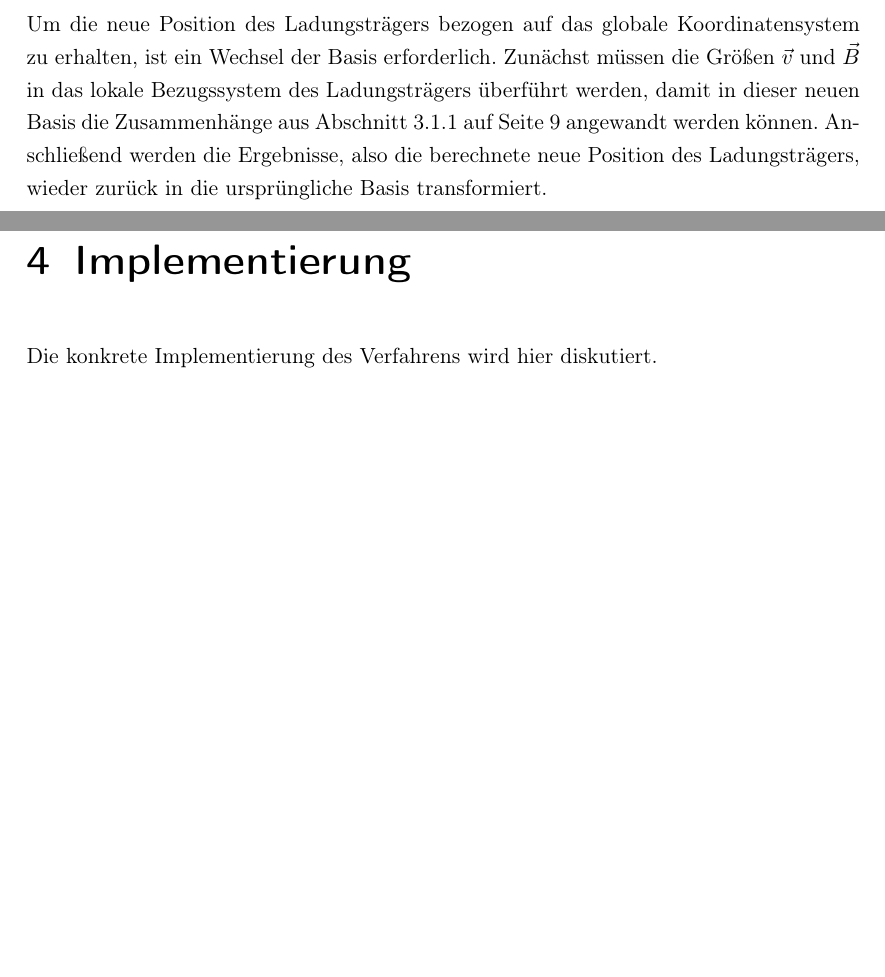
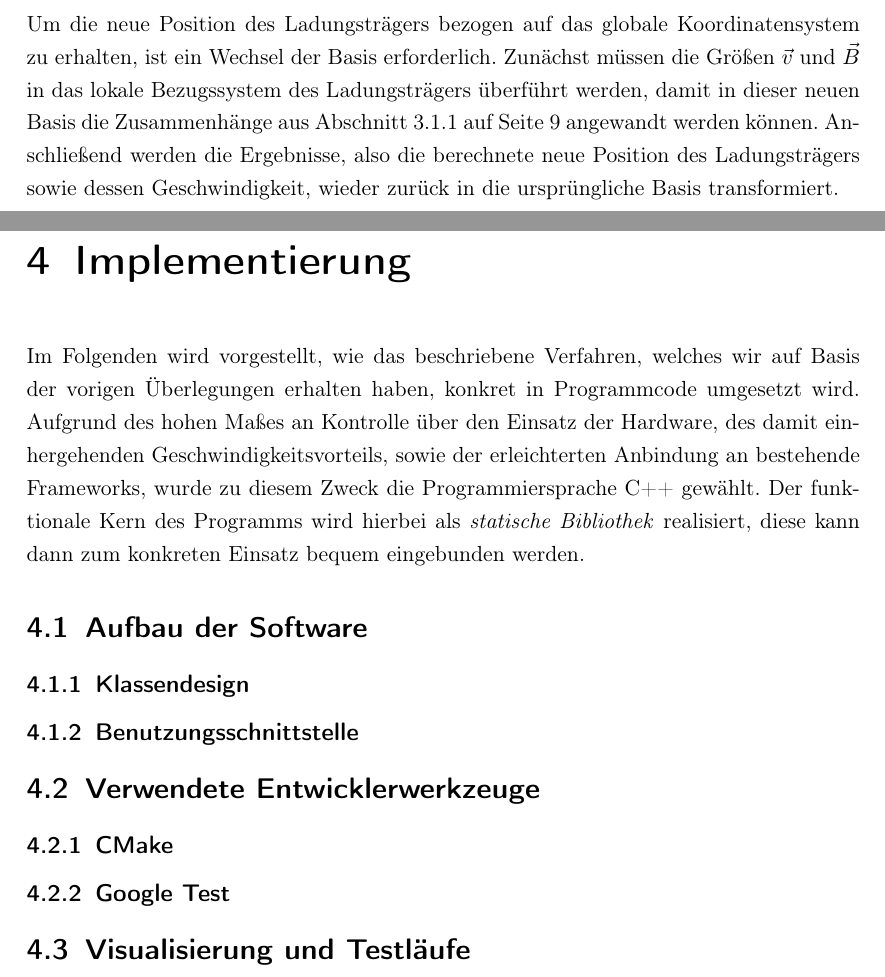
Before and after one commit to chr-peters/seminar_magnetic_field_particle_simulation, a LaTeX document (Latex/main.tex, which reads Latex/algorithmus.tex, Latex/implementierung.tex): two parts of pages 11 and 20 of 23, joined at a grey line, cut so that both start at the same text, the shorter picture padded with empty space. Compiled offline with pdfLaTeX.

Commit message:
layout for implementation

```diff
--- a/Latex/algorithmus.tex
+++ b/Latex/algorithmus.tex
@@ -102,7 +102,8 @@ zu k\"onnen. Der zugeh\"orige Winkel kann wie folgt berechnet werden:
 Um die neue Position des Ladungstr\"agers bezogen auf das globale Koordinatensystem zu erhalten, ist ein Wechsel der Basis erforderlich.
 Zun\"achst m\"ussen die Gr\"o{\ss}en \(\vec{v}\) und \(\vec{B}\) in das lokale Bezugssystem des Ladungstr\"agers \"uberf\"uhrt werden,
 damit in dieser neuen Basis die Zusammenh\"ange aus \fref{sec:lokales_bezugssystem} angewandt werden k\"onnen. Anschlie{\ss}end werden
-die Ergebnisse, also die berechnete neue Position des Ladungstr\"agers, wieder zur\"uck in die urspr\"ungliche Basis transformiert.
+die Ergebnisse, also die berechnete neue Position des Ladungstr\"agers sowie dessen Geschwindigkeit, wieder zur\"uck in die
+urspr\"ungliche Basis transformiert.
 
 \subsubsection{Eulersche Winkel}
 
--- a/Latex/implementierung.tex
+++ b/Latex/implementierung.tex
@@ -1,3 +1,23 @@
 \chapter{Implementierung}
 
-Die konkrete Implementierung des Verfahrens wird hier diskutiert.
+Im Folgenden wird vorgestellt, wie das beschriebene Verfahren, welches wir auf Basis der vorigen
+\"Uberlegungen erhalten haben, konkret in Programmcode umgesetzt wird. Aufgrund des hohen Ma{\ss}es an Kontrolle \"uber den Einsatz der
+Hardware, des damit einhergehenden Geschwindigkeitsvorteils, sowie der erleichterten Anbindung an bestehende Frameworks, wurde zu
+diesem Zweck die Programmiersprache C++ gew\"ahlt. Der funktionale Kern des Programms wird hierbei als \textit{statische Bibliothek}
+realisiert, diese kann dann zum konkreten Einsatz bequem eingebunden werden.
+
+\section{Aufbau der Software}
+
+
+
+\subsection{Klassendesign}
+
+\subsection{Benutzungsschnittstelle}
+
+\section{Verwendete Entwicklerwerkzeuge}
+
+\subsection{CMake}
+
+\subsection{Google Test}
+
+\section{Visualisierung und Testl\"aufe}
```
Also changed, not shown: Latex/main.pdf, Latex/algorithmus.tex (7 more changed lines).
